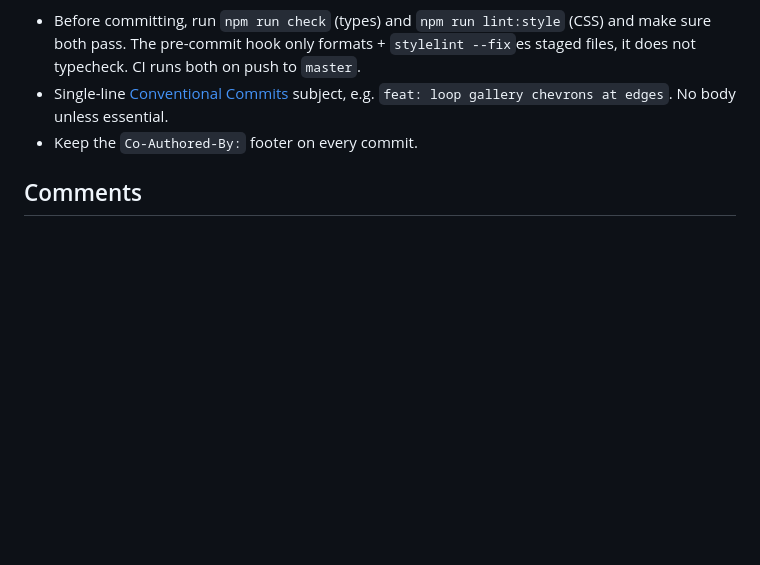
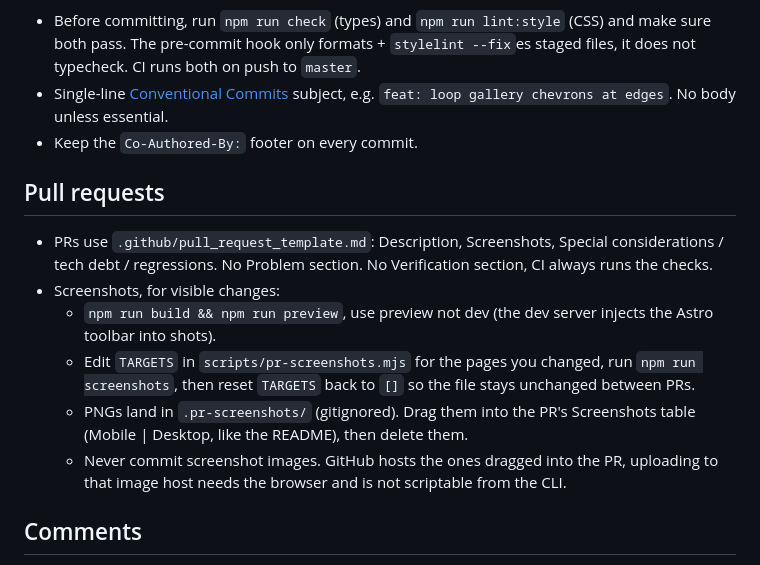
Before and after one commit to brandonburkett/akj-ui, a Markdown page: CLAUDE.md, the part around the change. Rendered like a GitHub page; blank space fills up the shorter version.

Commit message:
docs: document PR template and screenshot process
Co-Authored-By: Claude Opus 4.8 (1M context) <noreply@anthropic.com>

```diff
--- a/CLAUDE.md
+++ b/CLAUDE.md
@@ -32,6 +32,14 @@ Austin Komei Jyuku dojo site, an **Astro** static site.
 - Single-line [Conventional Commits](https://www.conventionalcommits.org/) subject, e.g. `feat: loop gallery chevrons at edges`. No body unless essential.
 - Keep the `Co-Authored-By:` footer on every commit.
 
+## Pull requests
+- PRs use `.github/pull_request_template.md`: Description, Screenshots, Special considerations / tech debt / regressions. No Problem section. No Verification section, CI always runs the checks.
+- Screenshots, for visible changes:
+  - `npm run build && npm run preview`, use preview not dev (the dev server injects the Astro toolbar into shots).
+  - Edit `TARGETS` in `scripts/pr-screenshots.mjs` for the pages you changed, run `npm run screenshots`, then reset `TARGETS` back to `[]` so the file stays unchanged between PRs.
+  - PNGs land in `.pr-screenshots/` (gitignored). Drag them into the PR's Screenshots table (Mobile | Desktop, like the README), then delete them.
+  - Never commit screenshot images. GitHub hosts the ones dragged into the PR, uploading to that image host needs the browser and is not scriptable from the CLI.
+
 ## Comments
 - If code is self-documenting, do not leave a comment.
 - If leaving a comment, explain why, not what. One short line, and only for non-obvious rationale. Be concise.
```
